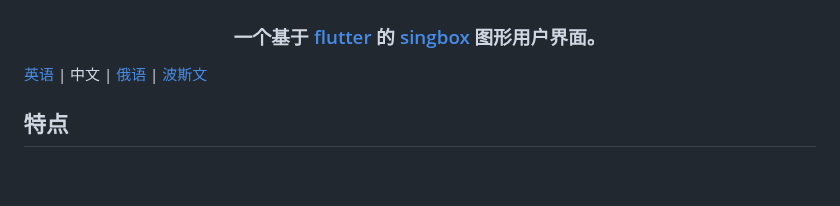
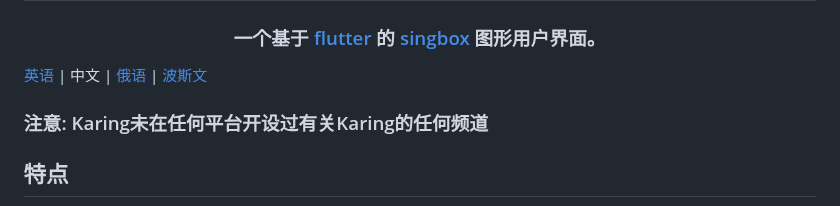
Before and after one commit to KaringX/karing, a Markdown page: README_cn.md, the part around the change. GitHub-like rendering; blank space fills up the shorter version.

```diff
--- a/README_cn.md
+++ b/README_cn.md
@@ -10,7 +10,7 @@
 </h3>
 
 [英语](./README.md) | 中文 | [俄语](./README_ru.md) | [波斯文](./README_fa.md)
-
+### 注意: Karing未在任何平台开设过有关Karing的任何频道
 ## 特点
 - 兼容 Clash、V2ray/V2fly、Sing-box、Shadowsocks、Sub、Github 订阅。
   - 完全支持 `clash` 配置，部分支持 `clash.meta` 配置。
```
